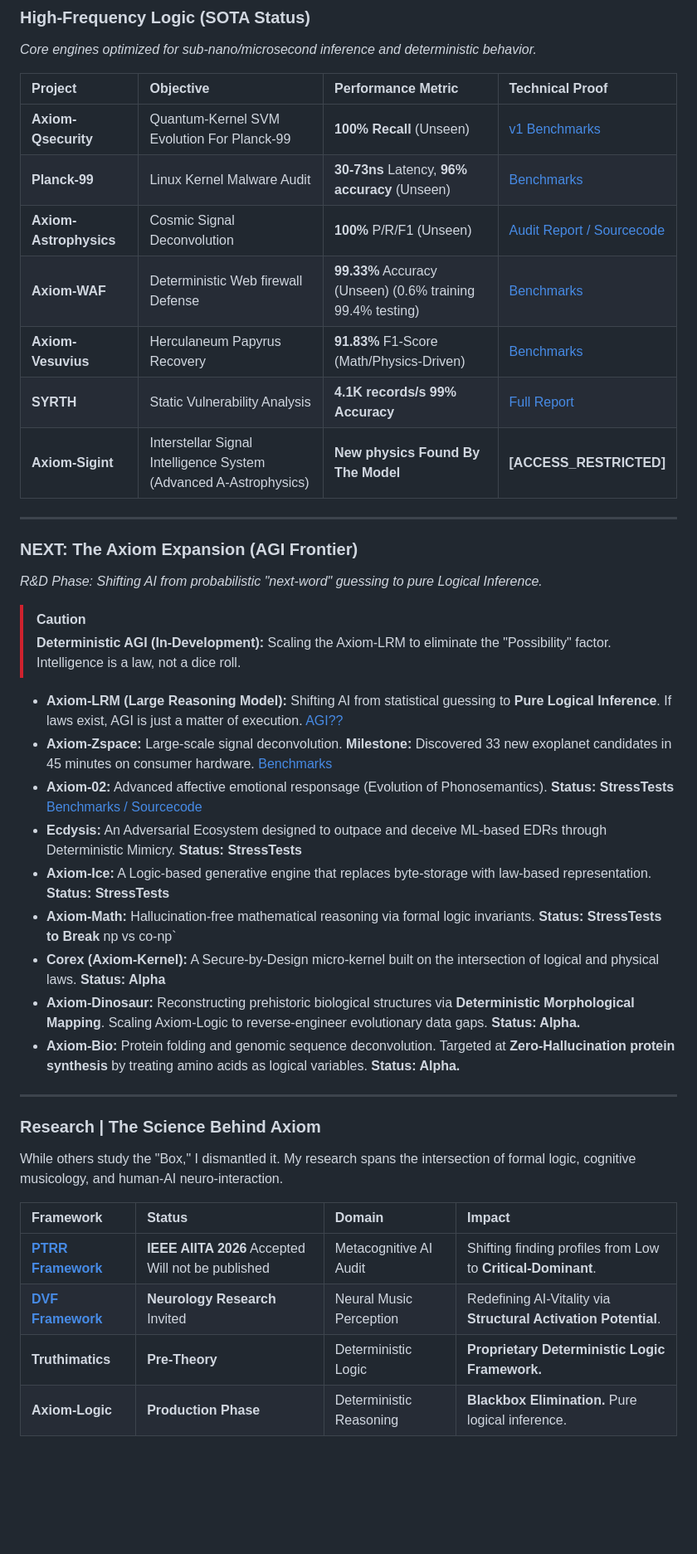
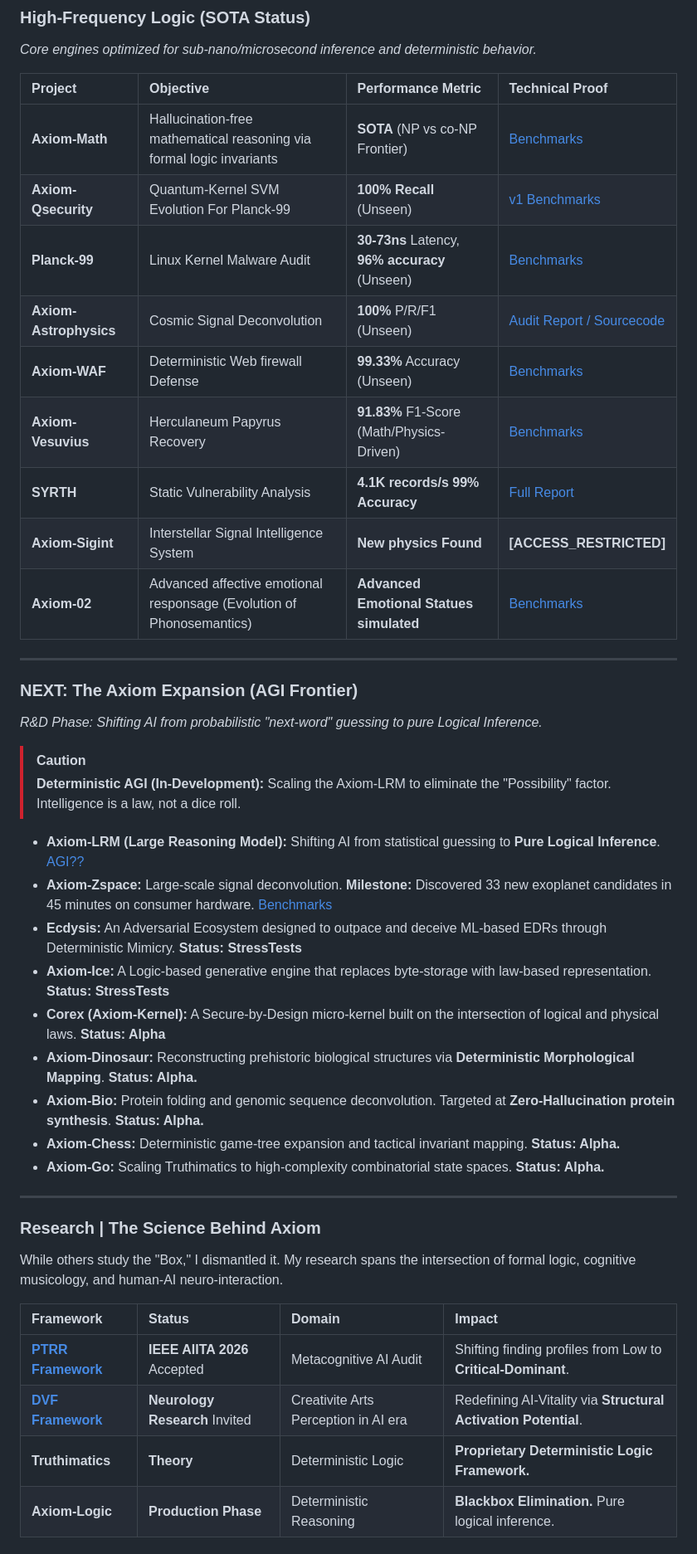
Before and after one commit to Zierax/Zierax, a Markdown page: README.md, the part around the change. Shown at 83% size. Drawn GitHub-style; blank space fills up the shorter version.

```diff
--- a/README.md
+++ b/README.md
@@ -15,13 +15,15 @@
 
 | Project | Objective | Performance Metric | Technical Proof |
 | :--- | :--- | :--- | :--- |
+| **Axiom-Math** | Hallucination-free mathematical reasoning via formal logic invariants | **SOTA** (NP vs co-NP Frontier) | [Benchmarks](https://github.com/Zierax/Axiom-Math)|
 | **Axiom-Qsecurity** | Quantum-Kernel SVM Evolution For Planck-99 | **100% Recall** (Unseen) | [v1 Benchmarks](https://github.com/Zierax/Axiom-Qsecurity) |
 | **Planck-99** | Linux Kernel Malware Audit | **30-73ns** Latency, **96% accuracy** (Unseen) | [Benchmarks](https://github.com/Division-36/Planck-99_PublicBenchmarks) |
 | **Axiom-Astrophysics** | Cosmic Signal Deconvolution | **100%** P/R/F1 (Unseen) | [Audit Report / Sourcecode](https://github.com/Zierax/Axiom-Astrophysics) |
-| **Axiom-WAF** | Deterministic Web firewall Defense | **99.33%** Accuracy (Unseen) (0.6% training 99.4% testing) | [Benchmarks](https://github.com/Division-36/AxiomWAF-Brain_PublicBenchmarks) |
+| **Axiom-WAF** | Deterministic Web firewall Defense | **99.33%** Accuracy (Unseen) | [Benchmarks](https://github.com/Division-36/AxiomWAF-Brain_PublicBenchmarks) |
 | **Axiom-Vesuvius** | Herculaneum Papyrus Recovery | **91.83%** F1-Score (Math/Physics-Driven) | [Benchmarks](https://github.com/Zierax/Axiom-Vesuvius/) |
 | **SYRTH** | Static Vulnerability Analysis | **4.1K records/s** **99% Accuracy** | [Full Report](https://github.com/Division-36/Syrth_PublicBenchmark) |
-| **Axiom-Sigint** | Interstellar Signal Intelligence System (Advanced A-Astrophysics) | **New physics Found By The Model**  | **[ACCESS_RESTRICTED]** |
+| **Axiom-Sigint** | Interstellar Signal Intelligence System | **New physics Found** | **[ACCESS_RESTRICTED]** |
+| **Axiom-02** | Advanced affective emotional responsage (Evolution of Phonosemantics) | **Advanced Emotional Statues simulated** | [Benchmarks](https://github.com/Zierax/Axiom-02) |
 
 
 ---
@@ -32,15 +34,15 @@
 > [!CAUTION]
 > **Deterministic AGI (In-Development):** Scaling the Axiom-LRM to eliminate the "Possibility" factor. Intelligence is a law, not a dice roll.
 
-* **Axiom-LRM (Large Reasoning Model):** Shifting AI from statistical guessing to **Pure Logical Inference**. If laws exist, AGI is just a matter of execution. [AGI??](https://github.com/Zierax/Axiom-LRM)
+* **Axiom-LRM (Large Reasoning Model):** Shifting AI from statistical guessing to **Pure Logical Inference**. [AGI??](https://github.com/Zierax/Axiom-LRM)
 * **Axiom-Zspace:** Large-scale signal deconvolution. **Milestone:** Discovered 33 new exoplanet candidates in 45 minutes on consumer hardware. [Benchmarks](https://github.com/Zierax/Axiom-Zspace)
-* **Axiom-02:** Advanced affective emotional responsage (Evolution of Phonosemantics). **Status: StressTests** [Benchmarks / Sourcecode](https://github.com/Zierax/Axiom-02)
 * **Ecdysis:** An Adversarial Ecosystem designed to outpace and deceive ML-based EDRs through Deterministic Mimicry. **Status: StressTests**
 * **Axiom-Ice:** A Logic-based generative engine that replaces byte-storage with law-based representation. **Status: StressTests**
-* **Axiom-Math:** Hallucination-free mathematical reasoning via formal logic invariants. **Status: StressTests to Break** np vs co-np`
 * **Corex (Axiom-Kernel):** A Secure-by-Design micro-kernel built on the intersection of logical and physical laws. **Status: Alpha**
-* **Axiom-Dinosaur:** Reconstructing prehistoric biological structures via **Deterministic Morphological Mapping**. Scaling Axiom-Logic to reverse-engineer evolutionary data gaps. **Status: Alpha.**
-* **Axiom-Bio:** Protein folding and genomic sequence deconvolution. Targeted at **Zero-Hallucination protein synthesis** by treating amino acids as logical variables. **Status: Alpha.**
+* **Axiom-Dinosaur:** Reconstructing prehistoric biological structures via **Deterministic Morphological Mapping**. **Status: Alpha.**
+* **Axiom-Bio:** Protein folding and genomic sequence deconvolution. Targeted at **Zero-Hallucination protein synthesis**. **Status: Alpha.**
+* **Axiom-Chess:** Deterministic game-tree expansion and tactical invariant mapping. **Status: Alpha.**
+* **Axiom-Go:** Scaling Truthimatics to high-complexity combinatorial state spaces. **Status: Alpha.**
 
 ---
 
@@ -50,9 +52,9 @@ While others study the "Box," I dismantled it. My research spans the intersectio
 
 | Framework | Status | Domain | Impact |
 | :--- | :--- | :--- | :--- |
-| [**PTRR Framework**](https://doi.org/10.5281/zenodo.18873773) | **IEEE AIITA 2026** Accepted Will not be published | Metacognitive AI Audit | Shifting finding profiles from Low to **Critical-Dominant**. |
-| [**DVF Framework**](https://doi.org/10.5281/zenodo.18751159) | **Neurology Research** Invited | Neural Music Perception | Redefining AI-Vitality via **Structural Activation Potential**. |
-| **Truthimatics** | **Pre-Theory** | Deterministic Logic | **Proprietary Deterministic Logic Framework.** |
+| [**PTRR Framework**](https://doi.org/10.5281/zenodo.18873773) | **IEEE AIITA 2026** Accepted | Metacognitive AI Audit | Shifting finding profiles from Low to **Critical-Dominant**. |
+| [**DVF Framework**](https://doi.org/10.5281/zenodo.18751159) | **Neurology Research** Invited | Creativite Arts Perception in AI era| Redefining AI-Vitality via **Structural Activation Potential**. |
+| **Truthimatics** | **Theory** | Deterministic Logic | **Proprietary Deterministic Logic Framework.** |
 | **Axiom-Logic** | **Production Phase** | Deterministic Reasoning | **Blackbox Elimination.** Pure logical inference. |
 
 
```
